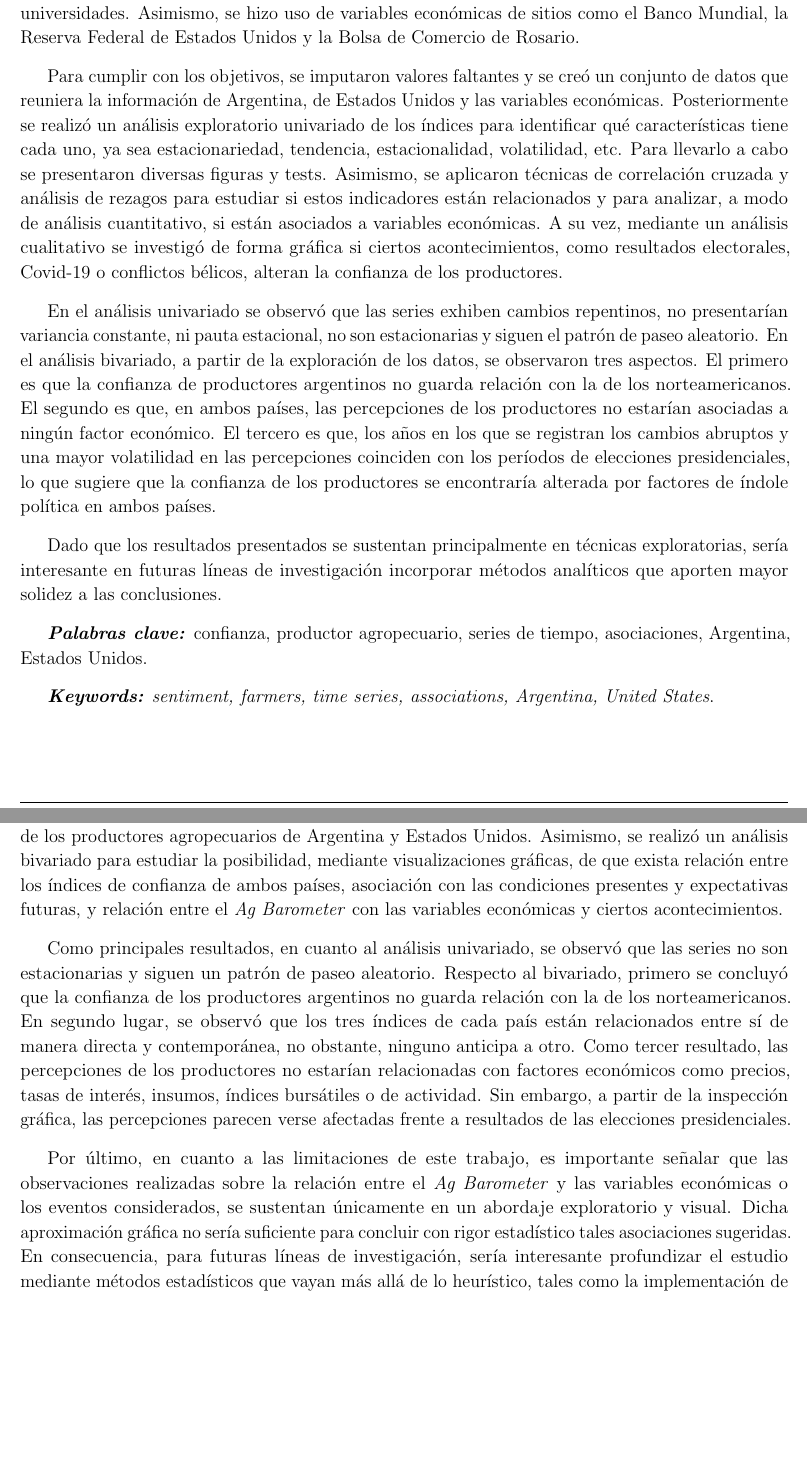
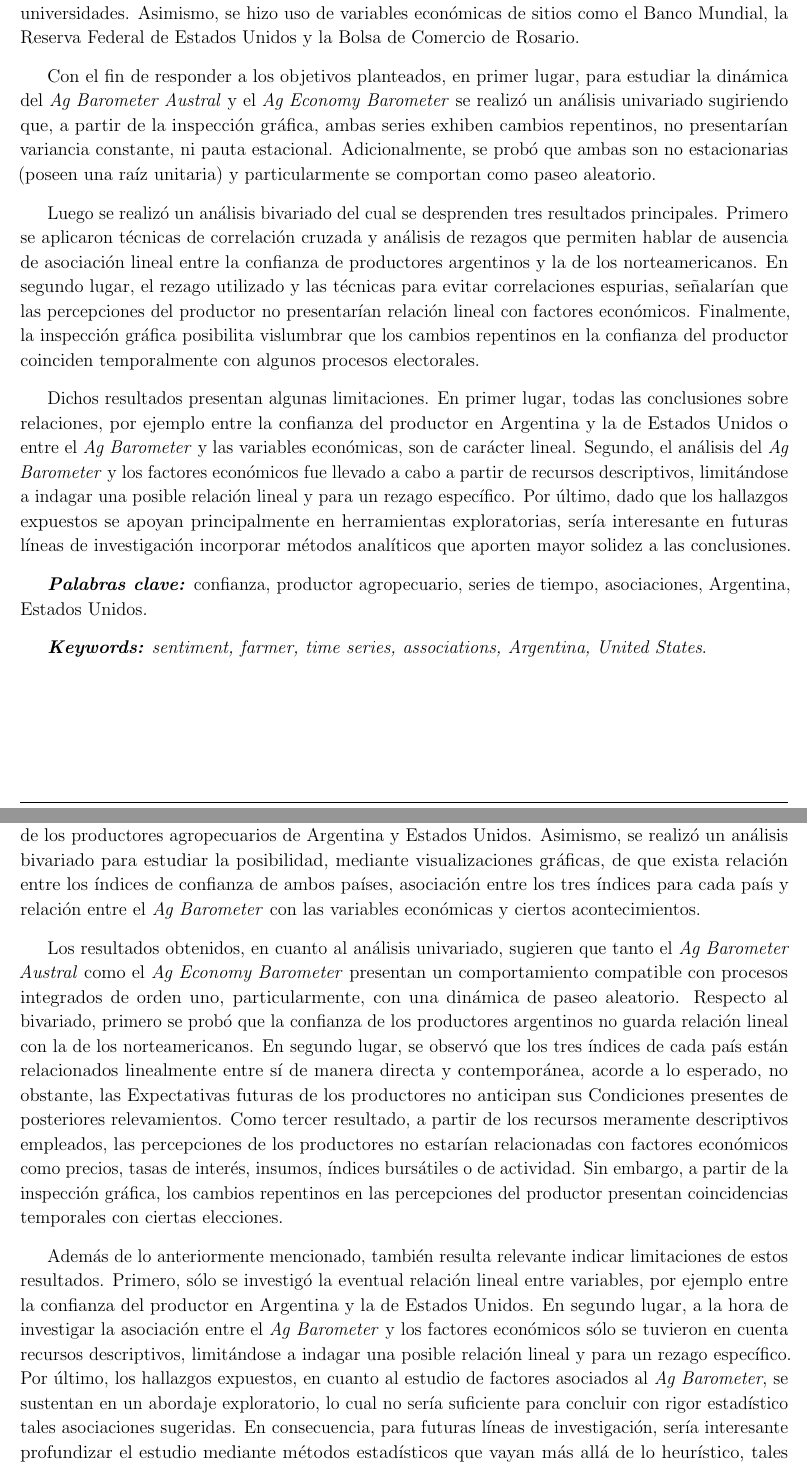
Before and after one commit to patricia-nsc/Practica-Profesional, a LaTeX document (Informe/Informe.tex): two parts of pages 3 and 55 of 61, joined at a grey line, cut so that both start at the same text, the shorter picture padded with empty space. Compiled offline with pdfLaTeX.

Commit message:
Discusion y Resumen terminados

```diff
--- a/Informe/Informe.tex
+++ b/Informe/Informe.tex
@@ -11,7 +11,7 @@
 \usepackage[bottom]{footmisc}
 
 % Para que no me trunque las palabras (no separa bien en silabas), q salte de linea
-\usepackage[none]{hyphenat}
+% \usepackage[none]{hyphenat}
 \usepackage{microtype}
 
 \usepackage{graphicx}                  % Para tener 'includegraphics'
@@ -285,42 +294,41 @@ confianza relevados por las universidades. Asimismo, se hizo uso de
 variables económicas de sitios como el Banco Mundial, la Reserva Federal
 de Estados Unidos y la Bolsa de Comercio de Rosario.
 
-Para cumplir con los objetivos, se imputaron valores faltantes y se creó
-un conjunto de datos que reuniera la información de Argentina, de
-Estados Unidos y las variables económicas. Posteriormente se realizó un
-análisis exploratorio univariado de los índices para identificar qué
-características tiene cada uno, ya sea estacionariedad, tendencia,
-estacionalidad, volatilidad, etc. Para llevarlo a cabo se presentaron
-diversas figuras y tests. Asimismo, se aplicaron técnicas de correlación
-cruzada y análisis de rezagos para estudiar si estos indicadores están
-relacionados y para analizar, a modo de análisis cuantitativo, si están
-asociados a variables económicas. A su vez, mediante un análisis
-cualitativo se investigó de forma gráfica si ciertos acontecimientos,
-como resultados electorales, Covid-19 o conflictos bélicos, alteran la
-confianza de los productores.
-
-En el análisis univariado se observó que las series exhiben cambios
-repentinos, no presentarían variancia constante, ni pauta estacional, no
-son estacionarias y siguen el patrón de paseo aleatorio. En el análisis
-bivariado, a partir de la exploración de los datos, se observaron tres
-aspectos. El primero es que la confianza de productores argentinos no
-guarda relación con la de los norteamericanos. El segundo es que, en
-ambos países, las percepciones de los productores no estarían asociadas
-a ningún factor económico. El tercero es que, los años en los que se
-registran los cambios abruptos y una mayor volatilidad en las
-percepciones coinciden con los períodos de elecciones presidenciales, lo
-que sugiere que la confianza de los productores se encontraría alterada
-por factores de índole política en ambos países.
-
-Dado que los resultados presentados se sustentan principalmente en
-técnicas exploratorias, sería interesante en futuras líneas de
+Con el fin de responder a los objetivos planteados, en primer lugar,
+para estudiar la dinámica del \emph{Ag Barometer Austral} y el \emph{Ag
+Economy Barometer} se realizó un análisis univariado sugiriendo que, a
+partir de la inspección gráfica, ambas series exhiben cambios
+repentinos, no presentarían variancia constante, ni pauta estacional.
+Adicionalmente, se probó que ambas son no estacionarias (poseen una raíz
+unitaria) y particularmente se comportan como paseo aleatorio.
+
+Luego se realizó un análisis bivariado del cual se desprenden tres
+resultados principales. Primero se aplicaron técnicas de correlación
+cruzada y análisis de rezagos que permiten hablar de ausencia de
+asociación lineal entre la confianza de productores argentinos y la de
+los norteamericanos. En segundo lugar, el rezago utilizado y las
+técnicas para evitar correlaciones espurias, señalarían que las
+percepciones del productor no presentarían relación lineal con factores
+económicos. Finalmente, la inspección gráfica posibilita vislumbrar que
+los cambios repentinos en la confianza del productor coinciden
+temporalmente con algunos procesos electorales.
+
+Dichos resultados presentan algunas limitaciones. En primer lugar, todas
+las conclusiones sobre relaciones, por ejemplo entre la confianza del
+productor en Argentina y la de Estados Unidos o entre el \emph{Ag
+Barometer} y las variables económicas, son de carácter lineal. Segundo,
+el análisis del \emph{Ag Barometer} y los factores económicos fue
+llevado a cabo a partir de recursos descriptivos, limitándose a indagar
+una posible relación lineal y para un rezago específico. Por último,
+dado que los hallazgos expuestos se apoyan principalmente en
+herramientas exploratorias, sería interesante en futuras líneas de
 investigación incorporar métodos analíticos que aporten mayor solidez a
 las conclusiones.
 
 \textbf{\emph{Palabras clave:}} confianza, productor agropecuario,
 series de tiempo, asociaciones, Argentina, Estados Unidos.
 
-\emph{\textbf{Keywords:} sentiment, farmers, time series, associations,
+\emph{\textbf{Keywords:} sentiment, farmer, time series, associations,
 Argentina, United States}.
 
 \newpage
@@ -2381,33 +2382,42 @@ series temporales de la confianza de los productores agropecuarios de
 Argentina y Estados Unidos. Asimismo, se realizó un análisis bivariado
 para estudiar la posibilidad, mediante visualizaciones gráficas, de que
 exista relación entre los índices de confianza de ambos países,
-asociación con las condiciones presentes y expectativas futuras, y
-relación entre el \emph{Ag Barometer} con las variables económicas y
-ciertos acontecimientos.
-
-Como principales resultados, en cuanto al análisis univariado, se
-observó que las series no son estacionarias y siguen un patrón de paseo
-aleatorio. Respecto al bivariado, primero se concluyó que la confianza
-de los productores argentinos no guarda relación con la de los
-norteamericanos. En segundo lugar, se observó que los tres índices de
-cada país están relacionados entre sí de manera directa y contemporánea,
-no obstante, ninguno anticipa a otro. Como tercer resultado, las
-percepciones de los productores no estarían relacionadas con factores
-económicos como precios, tasas de interés, insumos, índices bursátiles o
-de actividad. Sin embargo, a partir de la inspección gráfica, las
-percepciones parecen verse afectadas frente a resultados de las
-elecciones presidenciales.
-
-Por último, en cuanto a las limitaciones de este trabajo, es importante
-señalar que las observaciones realizadas sobre la relación entre el
-\emph{Ag Barometer} y las variables económicas o los eventos
-considerados, se sustentan únicamente en un abordaje exploratorio y
-visual. Dicha aproximación gráfica no sería suficiente para concluir con
-rigor estadístico tales asociaciones sugeridas. En consecuencia, para
-futuras líneas de investigación, sería interesante profundizar el
-estudio mediante métodos estadísticos que vayan más allá de lo
-heurístico, tales como la implementación de modelos dinámicos, análisis
-de intervención, etc, que permitan modelar formalmente estos impactos.
+asociación entre los tres índices para cada país y relación entre el
+\emph{Ag Barometer} con las variables económicas y ciertos
+acontecimientos.
+
+Los resultados obtenidos, en cuanto al análisis univariado, sugieren que
+tanto el \emph{Ag Barometer Austral} como el \emph{Ag Economy Barometer}
+presentan un comportamiento compatible con procesos integrados de orden
+uno, particularmente, con una dinámica de paseo aleatorio. Respecto al
+bivariado, primero se probó que la confianza de los productores
+argentinos no guarda relación lineal con la de los norteamericanos. En
+segundo lugar, se observó que los tres índices de cada país están
+relacionados linealmente entre sí de manera directa y contemporánea,
+acorde a lo esperado, no obstante, las Expectativas futuras de los
+productores no anticipan sus Condiciones presentes de posteriores
+relevamientos. Como tercer resultado, a partir de los recursos meramente
+descriptivos empleados, las percepciones de los productores no estarían
+relacionadas con factores económicos como precios, tasas de interés,
+insumos, índices bursátiles o de actividad. Sin embargo, a partir de la
+inspección gráfica, los cambios repentinos en las percepciones del
+productor presentan coincidencias temporales con ciertas elecciones.
+
+Además de lo anteriormente mencionado, también resulta relevante indicar
+limitaciones de estos resultados. Primero, sólo se investigó la eventual
+relación lineal entre variables, por ejemplo entre la confianza del
+productor en Argentina y la de Estados Unidos. En segundo lugar, a la
+hora de investigar la asociación entre el \emph{Ag Barometer} y los
+factores económicos sólo se tuvieron en cuenta recursos descriptivos,
+limitándose a indagar una posible relación lineal y para un rezago
+específico. Por último, los hallazgos expuestos, en cuanto al estudio de
+factores asociados al \emph{Ag Barometer}, se sustentan en un abordaje
+exploratorio, lo cual no sería suficiente para concluir con rigor
+estadístico tales asociaciones sugeridas. En consecuencia, para futuras
+líneas de investigación, sería interesante profundizar el estudio
+mediante métodos estadísticos que vayan más allá de lo heurístico, tales
+como la implementación de modelos dinámicos, análisis de intervención,
+etc, que permitan modelar formalmente estos impactos.
 
 \newpage
 
```
Also changed, not shown: Informe/template.tex (+1 -1 lines), Informe/Informe.pdf, Informe/Informe_files/figure-pdf/fig-acf_agba-1.pdf, Informe/Informe_files/figure-pdf/fig-acf_agba_dif1-1.pdf, Informe/Informe_files/figure-pdf/fig-acf_ageb-1.pdf, Informe/Informe_files/figure-pdf/fig-acf_ageb_dif1-1.pdf, Informe/Informe_files/figure-pdf/fig-acf_cond_eeuu-1.pdf, Informe/Informe_files/figure-pdf/fig-acf_expec_arg_dif1-1.pdf, Informe/Informe_files/figure-pdf/fig-acf_expec_eeuu-1.pdf, Informe/Informe_files/figure-pdf/fig-acf_prom-1.pdf, Informe/Informe_files/figure-pdf/fig-agba-1.pdf, Informe/Informe_files/figure-pdf/fig-ageb-1.pdf, Informe/Informe_files/figure-pdf/fig-ageb_prom-1.pdf, Informe/Informe_files/figure-pdf/fig-ambos_agb-1.pdf, 25 more files, 1 other file.
